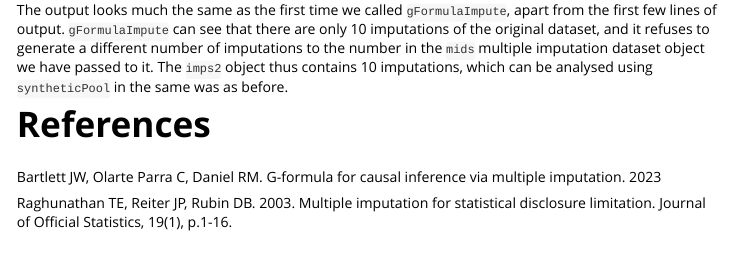
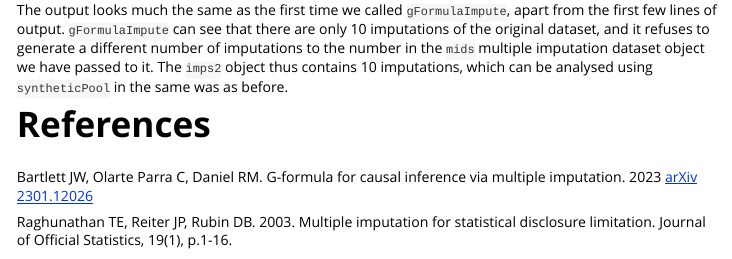
Before and after one commit to jwb133/gFormulaMI, an R Markdown document (vignettes/gFormulaMI.Rmd): the page in a window 1100 px wide, from 4120 px down. Rendered offline with R 4.5, knitr and Pandoc, with nearby package versions; long lines of code are wrapped.

Commit message:
Updating format of arXiv paper link in vignette

```diff
--- a/vignettes/gFormulaMI.Rmd
+++ b/vignettes/gFormulaMI.Rmd
@@ -115,6 +115,6 @@ The output looks much the same as the first time we called `gFormulaImpute`, apa
 # References
 
 Bartlett JW, Olarte Parra C, Daniel RM. G-formula for causal inference
-via multiple imputation. 2023 \url{https://arxiv.org/abs/2301.12026}
+via multiple imputation. 2023 [arXiv 2301.12026](https://arxiv.org/abs/2301.12026)
 
 Raghunathan TE, Reiter JP, Rubin DB. 2003. Multiple imputation for statistical disclosure limitation. Journal of Official Statistics, 19(1), p.1-16.
```
